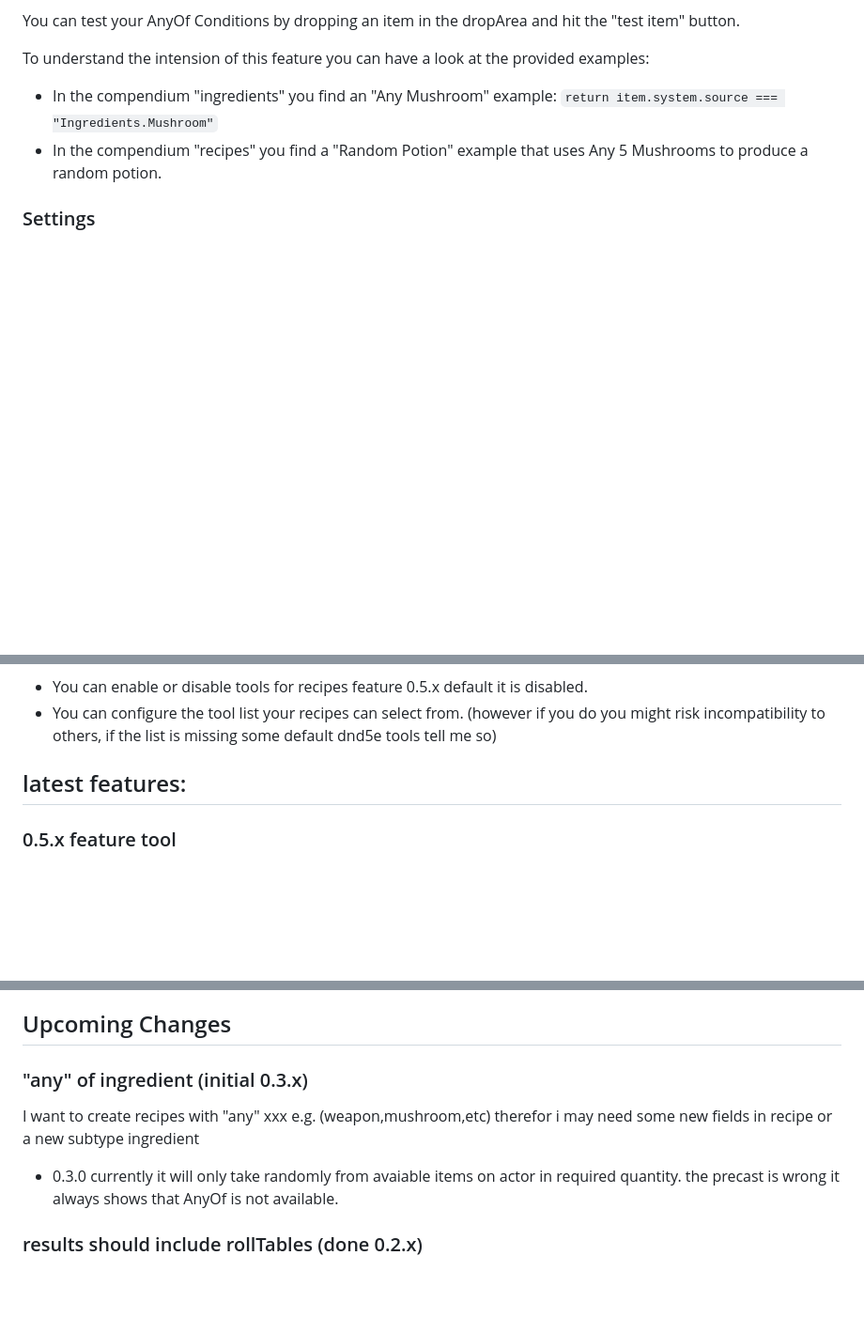
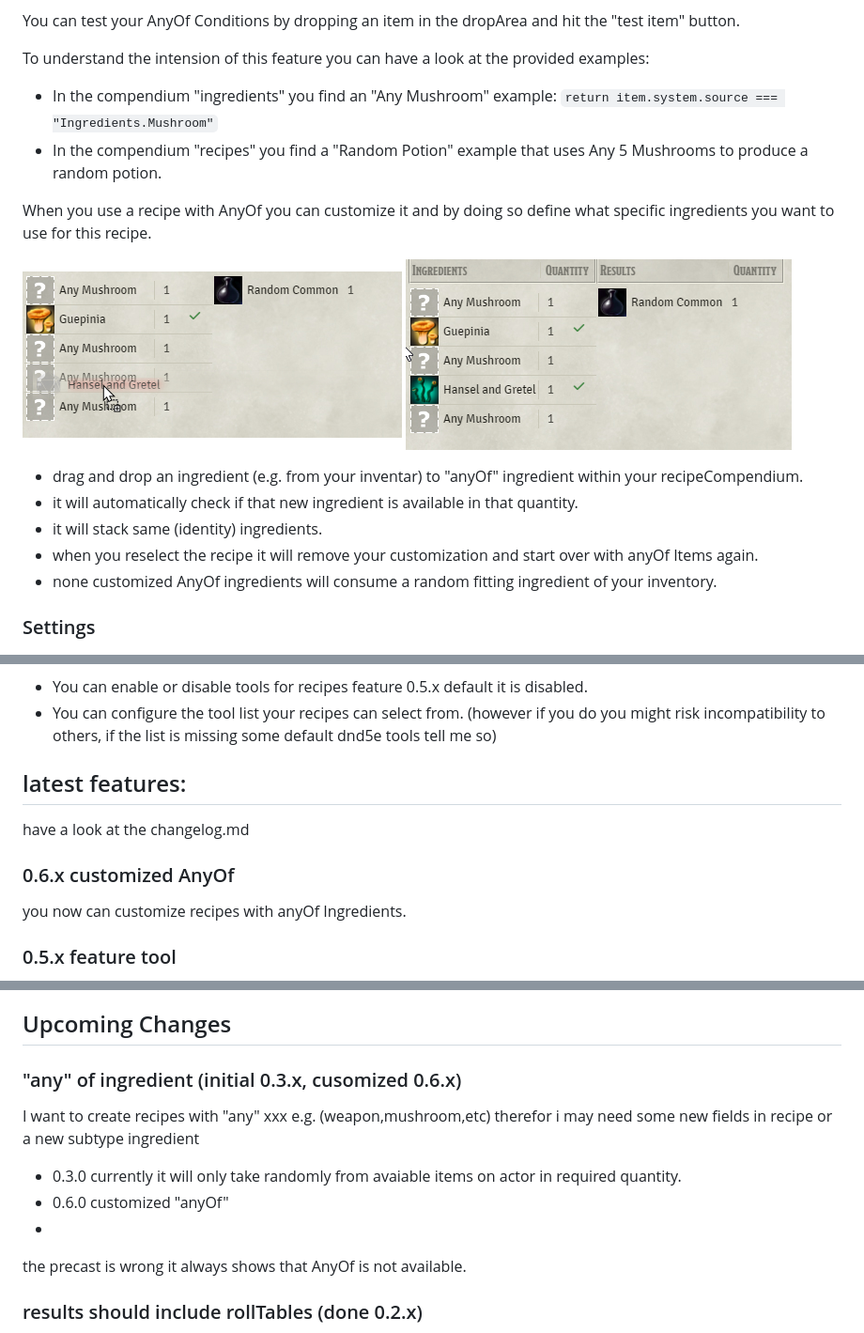
Before and after one commit to AngryBeaver/beavers-crafting, a Markdown page: README.md, 3 parts joined by grey strips. Shown: that part at 94% size. GitHub-like rendering; pictures changed too: pictures/anyOfDrop1.png (added), pictures/anyOfDrop2.png (added); blank space fills up the shorter version.

Commit message:
customized AnyOf

`````diff
--- a/README.md
+++ b/README.md
@@ -88,6 +88,16 @@ To understand the intension of this feature you can have a look at the provided
 ````return item.system.source === "Ingredients.Mushroom"````
 - In the compendium "recipes" you find a "Random Potion" example that uses Any 5 Mushrooms to produce a random potion.
 
+When you use a recipe with AnyOf you can customize it and by doing so define what specific ingredients you want to use for this recipe.
+
+![img.png](pictures/anyOfDrop1.png)
+![img.png](pictures/anyOfDrop2.png)
+
+- drag and drop an ingredient (e.g. from your inventar) to "anyOf" ingredient within your recipeCompendium.
+- it will automatically check if that new ingredient is available in that quantity.
+- it will stack same (identity) ingredients.
+- when you reselect the recipe it will remove your customization and start over with anyOf Items again.
+- none customized AnyOf ingredients will consume a random fitting ingredient of your inventory.
 
 ### Settings
 ![img.png](pictures/toolconfig.png)
@@ -97,6 +107,9 @@ To understand the intension of this feature you can have a look at the provided
 (however if you do you might risk incompatibility to others, if the list is missing some default dnd5e tools tell me so)
 
 ## latest features:
+have a look at the changelog.md
+### 0.6.x customized AnyOf
+you now can customize recipes with anyOf Ingredients.
 ### 0.5.x feature tool
 you now can use tools, if you do not have the tool you dont get a check you simple fail and your ingredients won't vanish.
 ### 0.4.x feature compendiums,
@@ -111,10 +124,12 @@ breaking change 0.1.x -> 0.2.x
 
 
 ## Upcoming Changes
-### "any" of ingredient (initial 0.3.x)
+### "any" of ingredient (initial 0.3.x, cusomized 0.6.x)
 I want to create recipes with "any" xxx e.g. (weapon,mushroom,etc) therefor i may need some new fields in recipe or a new subtype ingredient
 - 0.3.0
 currently it will only take randomly from avaiable items on actor in required quantity.
+- 0.6.0 customized "anyOf"
+-
 the precast is wrong it always shows that AnyOf is not available.
 
 ### results should include rollTables (done 0.2.x)
`````
Also changed, not shown: changelog.md (added, +28 -0 lines), 6 other files.
